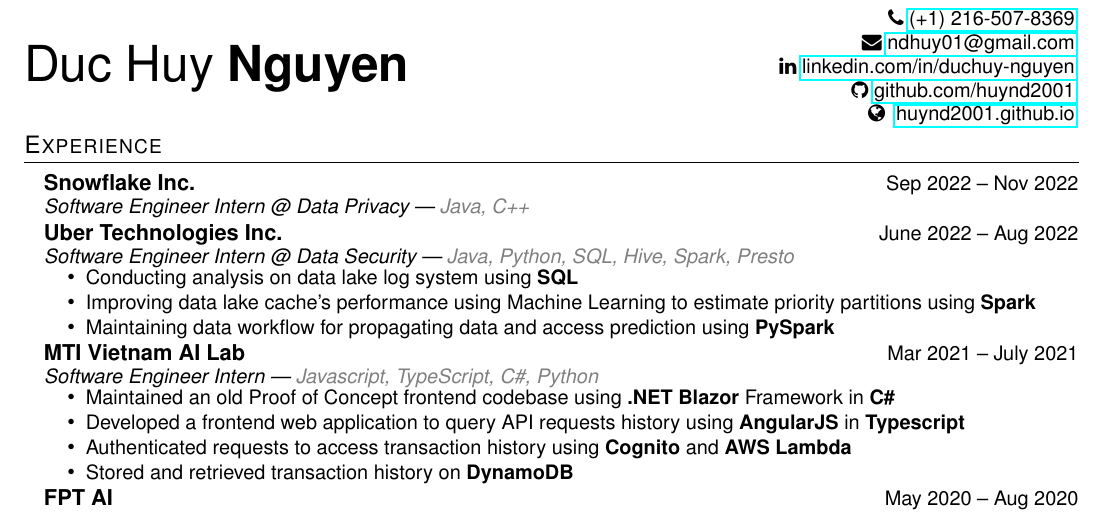
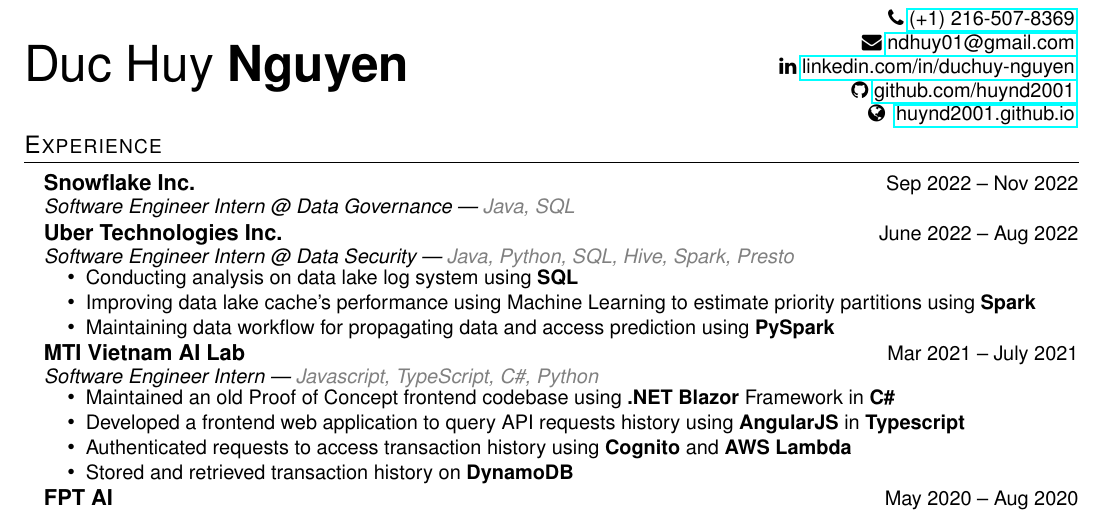
Before and after one commit to huynd2001/huynd2001.github.io, a LaTeX CV (resume.tex): part of the page, cut so that both start at the same text. Compiled offline with pdfLaTeX.

Commit message:
fix: exp at Snowflake

```diff
--- a/resume.tex
+++ b/resume.tex
@@ -159,7 +159,7 @@
 
 \hspace{10pt}\textbf{Snowflake Inc.} \hfill {\small Sep 2022 -- Nov 2022} \\
   \vspace{-2pt}
-  \hspace{10pt}{\small \textit{Software Engineer Intern @ Data Privacy | \textcolor{gray}{Java, C++}}}
+  \hspace{10pt}{\small \textit{Software Engineer Intern @ Data Governance | \textcolor{gray}{Java, SQL}}}
   % \begin{itemize}[leftmargin=31pt]
   % \vspace{-10pt}
   %   \setlength\itemsep{-5pt}
```
Also changed, not shown: resume.pdf.
